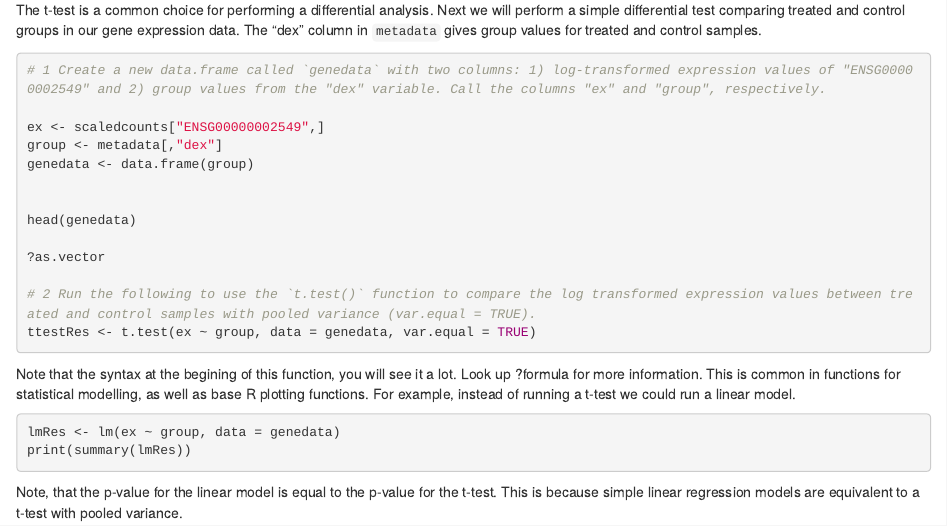
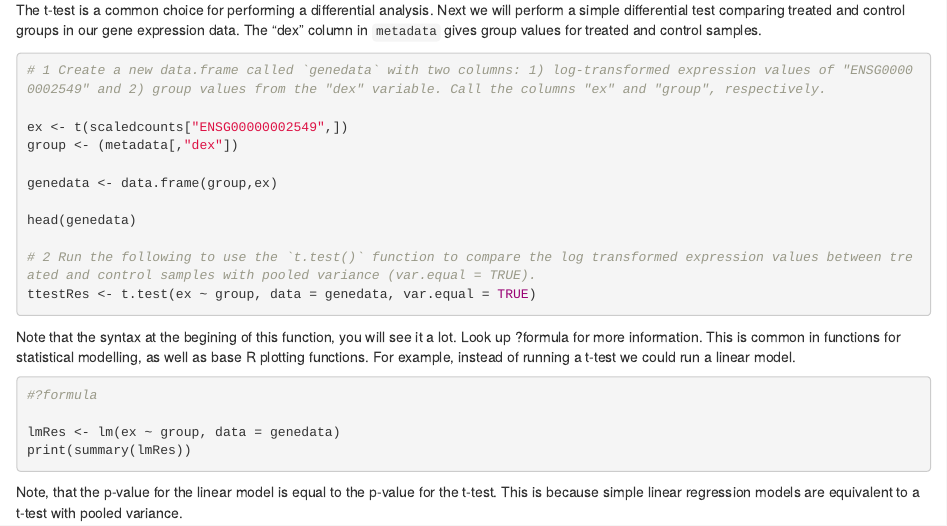
Before and after one commit to HameedahEttu/Learning-R, an R Markdown document (R_Workshop.Rmd): the page in a window 1100 px wide, from 4490 px down. Rendered offline with R 4.5, knitr and Pandoc, with nearby package versions; some code elsewhere in the file could not run offline.

Commit message:
Add files via upload

````diff
--- a/R_Workshop.Rmd
+++ b/R_Workshop.Rmd
@@ -199,14 +201,12 @@ The t-test is a common choice for performing a differential analysis. Next we wi
 ```{r 'ttest', eval = FALSE}
 # 1 Create a new data.frame called `genedata` with two columns: 1) log-transformed expression values of "ENSG00000002549" and 2) group values from the "dex" variable. Call the columns "ex" and "group", respectively.
 
-ex <- scaledcounts["ENSG00000002549",]
-group <- metadata[,"dex"]
-genedata <- data.frame(group)
+ex <- t(scaledcounts["ENSG00000002549",])
+group <- (metadata[,"dex"])
 
+genedata <- data.frame(group,ex)
 
 head(genedata)
-
-?as.vector
 
 # 2 Run the following to use the `t.test()` function to compare the log transformed expression values between treated and control samples with pooled variance (var.equal = TRUE).
 ttestRes <- t.test(ex ~ group, data = genedata, var.equal = TRUE)
@@ -215,6 +215,8 @@ ttestRes <- t.test(ex ~ group, data = genedata, var.equal = TRUE)
 Note that the syntax at the begining of this function, you will see it a lot.  Look up ?formula for more information. This is common in functions for statistical modelling, as well as base R plotting functions.  For example, instead of running a t-test we could run a linear model.
 
 ```{r 'linear model', eval = FALSE}
+#?formula
+
 lmRes <- lm(ex ~ group, data = genedata)
 print(summary(lmRes))
 ```
````
Also changed, not shown: R_Workshop.Rmd (2 more changed lines).
